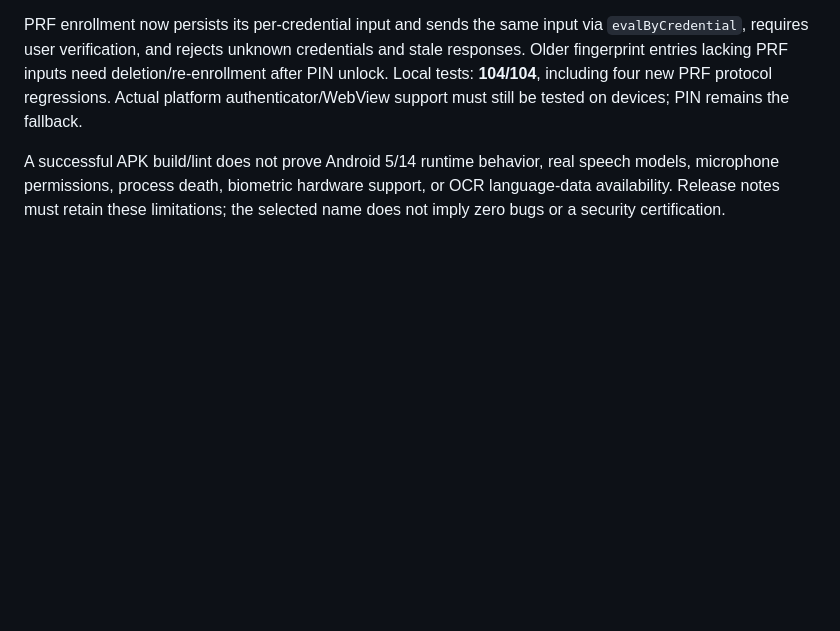
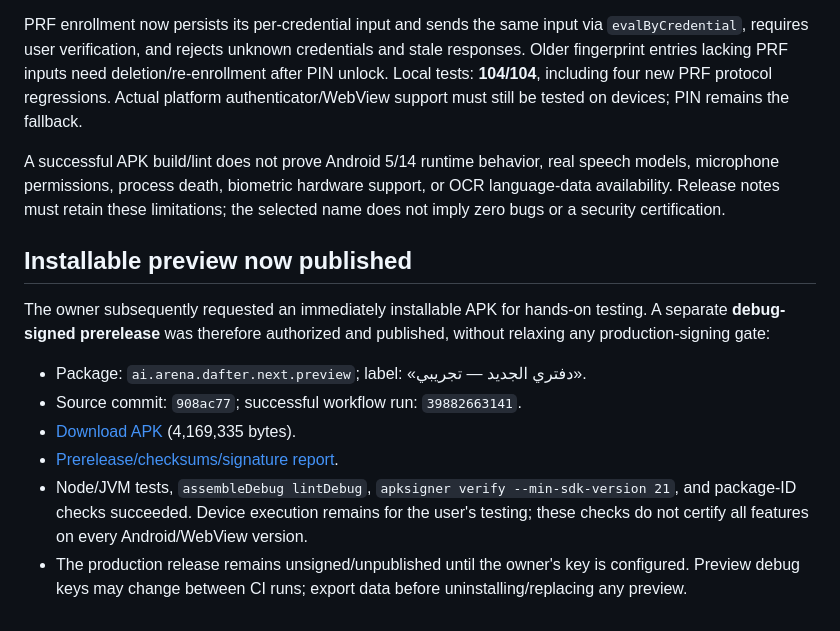
Before and after one commit to Welcome541/Daftari-Mobile-App, a Markdown page: docs/DAFTARI_NEXT_RELEASE.md, the part around the change. GitHub-like rendering; blank space fills up the shorter version.

```diff
--- a/docs/DAFTARI_NEXT_RELEASE.md
+++ b/docs/DAFTARI_NEXT_RELEASE.md
@@ -51,3 +51,14 @@ GitHub Run [39528672611](https://github.com/Welcome541/Daftari-Mobile-App/action
 PRF enrollment now persists its per-credential input and sends the same input via `evalByCredential`, requires user verification, and rejects unknown credentials and stale responses. Older fingerprint entries lacking PRF inputs need deletion/re-enrollment after PIN unlock. Local tests: **104/104**, including four new PRF protocol regressions. Actual platform authenticator/WebView support must still be tested on devices; PIN remains the fallback.
 
 A successful APK build/lint does not prove Android 5/14 runtime behavior, real speech models, microphone permissions, process death, biometric hardware support, or OCR language-data availability. Release notes must retain these limitations; the selected name does not imply zero bugs or a security certification.
+
+## Installable preview now published
+
+The owner subsequently requested an immediately installable APK for hands-on testing. A separate **debug-signed prerelease** was therefore authorized and published, without relaxing any production-signing gate:
+
+- Package: `ai.arena.dafter.next.preview`; label: «دفتري الجديد — تجريبي».
+- Source commit: `908ac77`; successful workflow run: `39882663141`.
+- [Download APK](https://github.com/Welcome541/Daftari-Mobile-App/releases/download/next-2.23-preview-39882663141/Daftari-Next-2.23-Preview.apk) (4,169,335 bytes).
+- [Prerelease/checksums/signature report](https://github.com/Welcome541/Daftari-Mobile-App/releases/tag/next-2.23-preview-39882663141).
+- Node/JVM tests, `assembleDebug lintDebug`, `apksigner verify --min-sdk-version 21`, and package-ID checks succeeded. Device execution remains for the user's testing; these checks do not certify all features on every Android/WebView version.
+- The production release remains unsigned/unpublished until the owner's key is configured. Preview debug keys may change between CI runs; export data before uninstalling/replacing any preview.
```
Also changed, not shown: README.md (+10 -0 lines).
